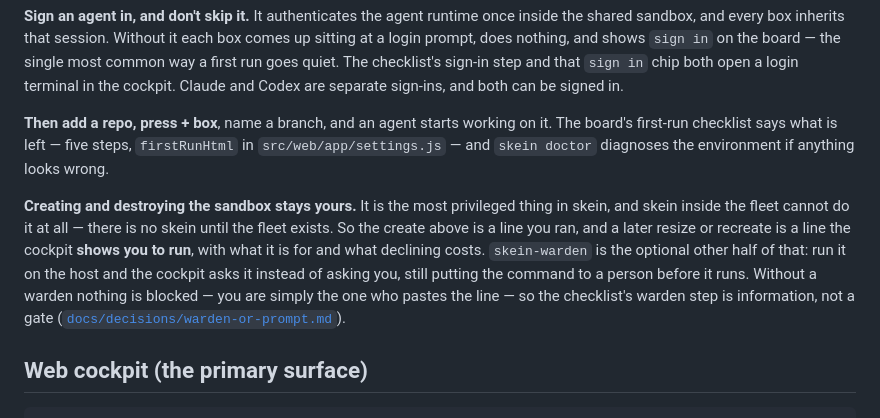
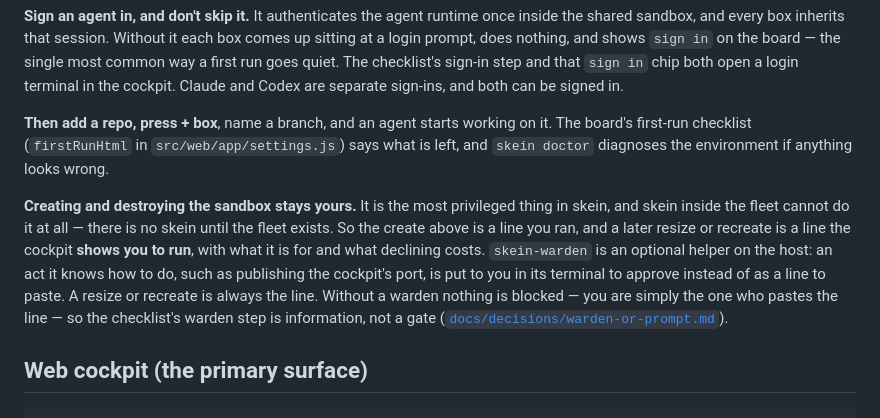
Before and after one commit to prateekreddy/skein, a Markdown page: README.md, the part around the change. GitHub-like rendering.

Commit message:
docs(readme): the warden publishes the port, a resize is always a line, and the checklist is not counted in prose (SKEIN-1184)
Co-Authored-By: Claude Opus 5.5 (1M context) <noreply@anthropic.com>
Claude-Session: https://claude.ai/code/session_014SWiJEzkxRSj25d1w7Pa3S

```diff
--- a/README.md
+++ b/README.md
@@ -151,16 +151,16 @@ quiet. The checklist's sign-in step and that `sign in` chip both open a login te
 cockpit. Claude and Codex are separate sign-ins, and both can be signed in.
 
 **Then add a repo, press + box**, name a branch, and an agent starts working on it. The board's
-first-run checklist says what is left — five steps, `firstRunHtml` in `src/web/app/settings.js` —
-and `skein doctor` diagnoses the environment if anything looks wrong.
+first-run checklist (`firstRunHtml` in `src/web/app/settings.js`) says what is left, and `skein doctor` diagnoses the environment if anything looks wrong.
 
 **Creating and destroying the sandbox stays yours.** It is the most privileged thing in skein, and
 skein inside the fleet cannot do it at all — there is no skein until the fleet exists. So the create
 above is a line you ran, and a later resize or recreate is a line the cockpit **shows you to run**,
-with what it is for and what declining costs. `skein-warden` is the optional other half of that: run
-it on the host and the cockpit asks it instead of asking you, still putting the command to a person
-before it runs. Without a warden nothing is blocked — you are simply the one who pastes the line —
-so the checklist's warden step is information, not a gate
+with what it is for and what declining costs. `skein-warden` is an optional helper on the host: an
+act it knows how to do, such as publishing the cockpit's port, is put to you in its terminal to
+approve instead of as a line to paste. A resize or recreate is always the line. Without a warden
+nothing is blocked — you are simply the one who pastes the line — so the checklist's warden step is
+information, not a gate
 ([`docs/decisions/warden-or-prompt.md`](docs/decisions/warden-or-prompt.md)).
 
 ## Web cockpit (the primary surface)
```
